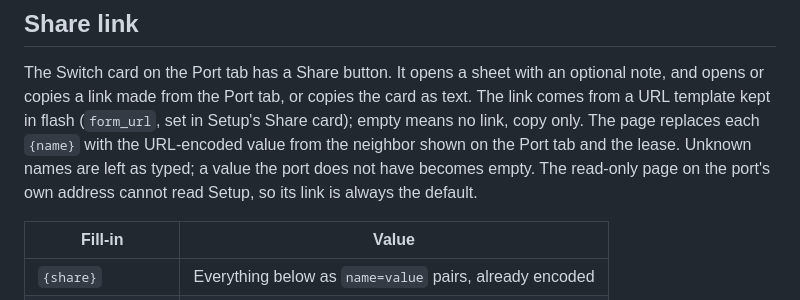
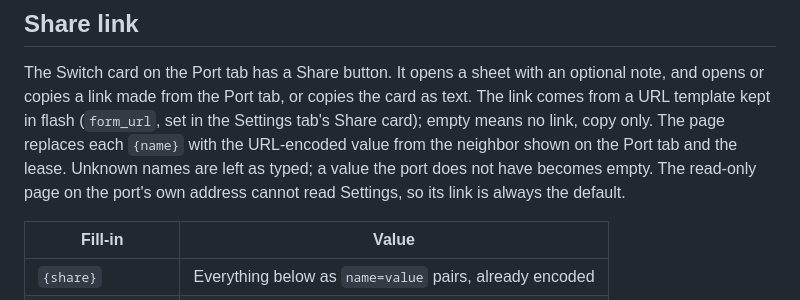
Before and after one commit to karlcswanson/picoplug, a Markdown page: docs/PROTOCOL.md, the part around the change. Drawn GitHub-style.

```diff
--- a/docs/PROTOCOL.md
+++ b/docs/PROTOCOL.md
@@ -403,10 +403,10 @@ curl -s http://192.168.7.1/status.json | python3 -m json.tool
 
 The Switch card on the Port tab has a Share button. It opens a sheet with an optional note, and
 opens or copies a link made from the Port tab, or copies the card as text. The link comes from a URL template kept
-in flash (`form_url`, set in Setup's Share card); empty means no link, copy only. The page
+in flash (`form_url`, set in the Settings tab's Share card); empty means no link, copy only. The page
 replaces each `{name}` with the URL-encoded value from the neighbor shown on the Port tab and
 the lease. Unknown names are left as typed; a value the port does not have becomes empty. The
-read-only page on the port's own address cannot read Setup, so its link is always the default.
+read-only page on the port's own address cannot read Settings, so its link is always the default.
 
 | Fill-in | Value |
 | --- | --- |
```
Also changed, not shown: README.md (+1 -1 lines), firmware/web/README.md (+1 -1 lines), docs/img/port-dark.png, docs/img/port.png, docs/img/setup-dark.png, docs/img/setup.png, docs/img/tools-dark.png, docs/img/tools.png, 10 other files.
